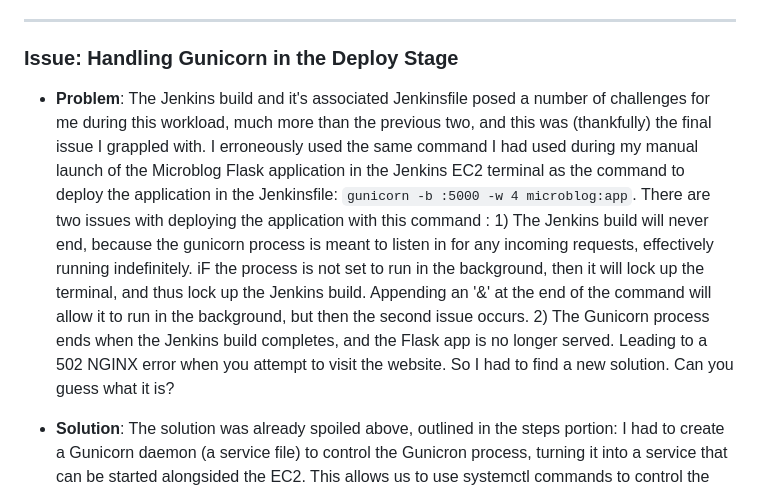
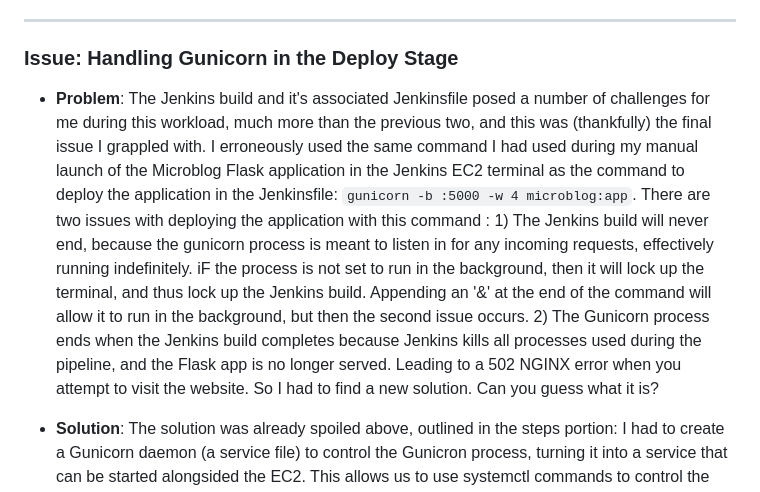
Before and after one commit to tortiz7/microblog_EC2_Deployment, a Markdown page: README.md, the part around the change. Rendered like a GitHub page.

```diff
--- a/README.md
+++ b/README.md
@@ -370,7 +370,7 @@ The above command will allow the Jenkins user to run any sudo command without th
 
 ---
 ### Issue: Handling Gunicorn in the Deploy Stage
-- **Problem**: The Jenkins build and it's associated Jenkinsfile posed a number of challenges for me during this workload, much more than the previous two, and this was (thankfully) the final issue I grappled with. I erroneously used the same command I had used during my manual launch of the Microblog Flask application in the Jenkins EC2 terminal as the command to deploy the application in the Jenkinsfile: `gunicorn -b :5000 -w 4 microblog:app`. There are two issues with deploying the application with this command : 1) The Jenkins build will never end, because the gunicorn process is meant to listen in for any incoming requests, effectively running indefinitely. iF the process is not set to run in the background, then it will lock up the terminal, and thus lock up the Jenkins build. Appending an '&' at the end of the command will allow it to run in the background, but then the second issue occurs. 2) The Gunicorn process ends when the Jenkins build completes, and the Flask app is no longer served. Leading to a 502 NGINX error when you attempt to visit the website. So I had to find a new solution. Can you guess what it is?
+- **Problem**: The Jenkins build and it's associated Jenkinsfile posed a number of challenges for me during this workload, much more than the previous two, and this was (thankfully) the final issue I grappled with. I erroneously used the same command I had used during my manual launch of the Microblog Flask application in the Jenkins EC2 terminal as the command to deploy the application in the Jenkinsfile: `gunicorn -b :5000 -w 4 microblog:app`. There are two issues with deploying the application with this command : 1) The Jenkins build will never end, because the gunicorn process is meant to listen in for any incoming requests, effectively running indefinitely. iF the process is not set to run in the background, then it will lock up the terminal, and thus lock up the Jenkins build. Appending an '&' at the end of the command will allow it to run in the background, but then the second issue occurs. 2) The Gunicorn process ends when the Jenkins build completes because Jenkins kills all processes used during the pipeline, and the Flask app is no longer served. Leading to a 502 NGINX error when you attempt to visit the website. So I had to find a new solution. Can you guess what it is?
 
 - **Solution**: The solution was already spoiled above, outlined in the steps portion: I had to create a Gunicorn daemon (a service file) to control the Gunicron process, turning it into a service that can be started alongsided the EC2. This allows us to use systemctl commands to control the service, such as starting it, stopping it, and checking it's status. For our Jenkinsfile, the most important command it gives us is `sudo systemctl restart gunicorn`. This restars the Gunicorn serivice upon ending the Jenkins build, allowing it to run indefinitely once Jenkins has completed the build stage. In conjunction with the solution, Jenkins must also be added as a Sudoer so it can execute sudo commands, which is necessary because service files exists in the root directory of Linux systems (in this case, the path is `/etc/systemd/system/`). By adding the `sudo systemctl restart gunicorn` command to our `Deployment` stage, we are finally able to deploy the Microblog Flask Application.
 
```
